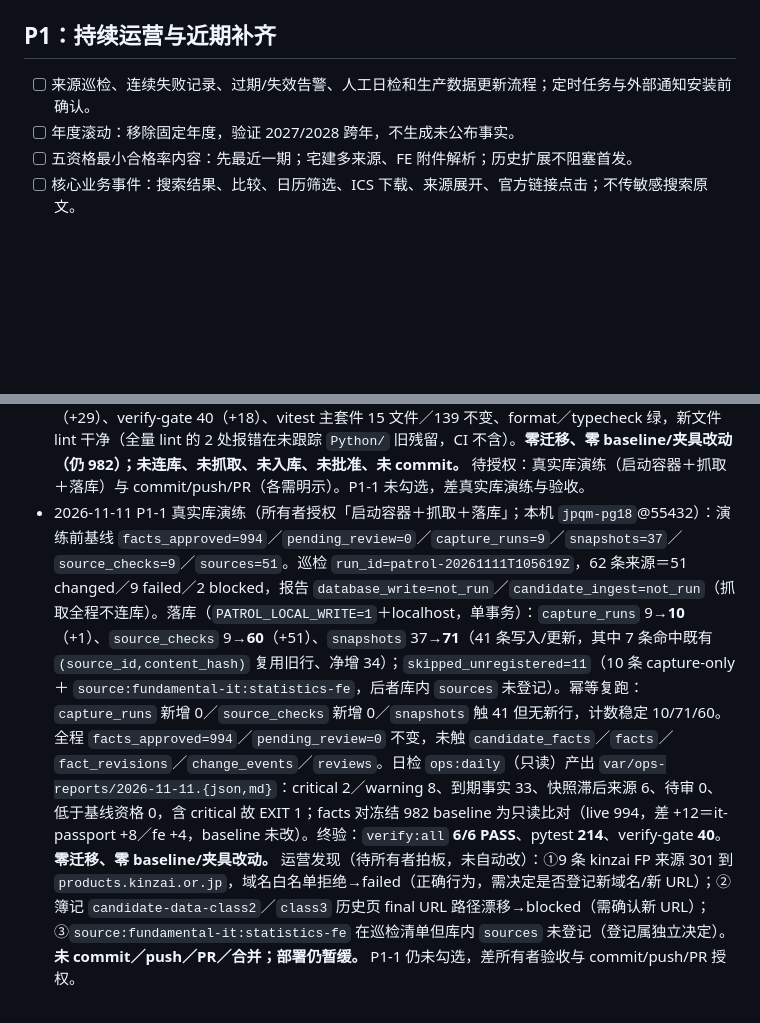
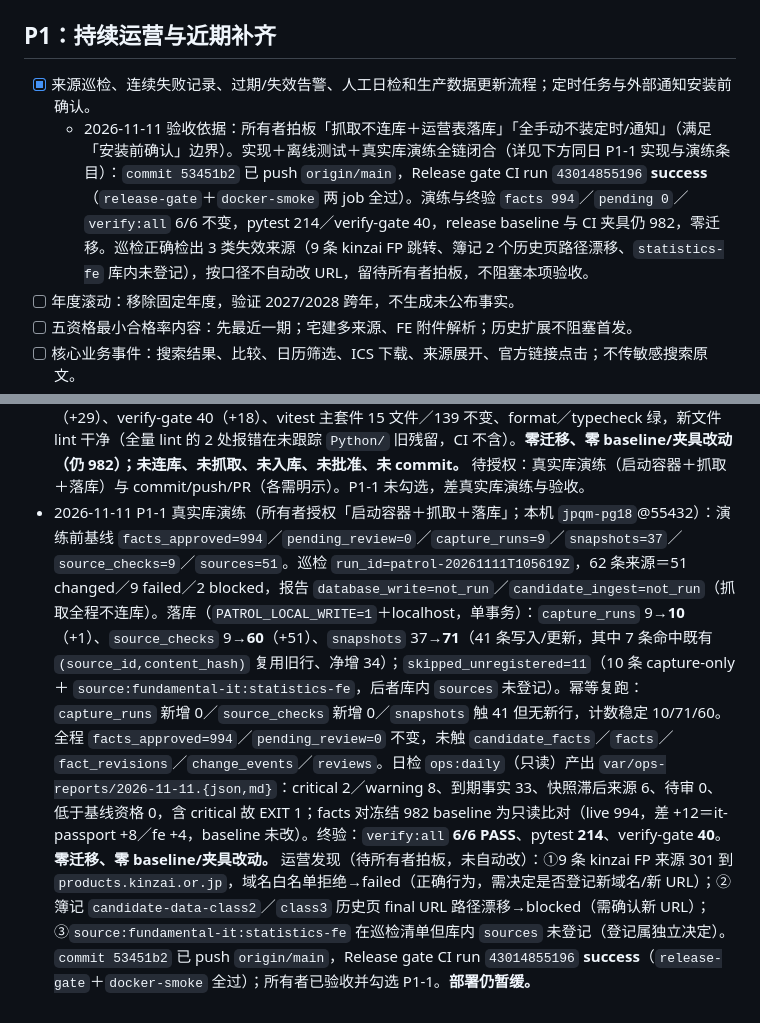
Before and after one commit to roykim26/jp_qualification_media, a Markdown page: docs/mvp-execution-checklist.md, 2 parts joined by grey strips. Drawn GitHub-style; blank space fills up the shorter version.

Commit message:
docs: 验收并勾选 P1-1 来源巡检（落账 CI 绿读数）
所有者验收 P1-1：commit 53451b2 已 push origin/main，Release gate
CI run 43014855196 success（release-gate＋docker-smoke 全过）。
勾选 checklist 第 18 项并补验收依据；同日演练条目收尾同步为
已 push＋CI 绿＋已验收。facts 994／pending 0／verify:all 6/6
不变，baseline 与夹具仍 982，零迁移。纯文档改动。

```diff
--- a/docs/mvp-execution-checklist.md
+++ b/docs/mvp-execution-checklist.md
@@ -15,7 +15,8 @@
 
 ## P1：持续运营与近期补齐
 
-- [ ] 来源巡检、连续失败记录、过期/失效告警、人工日检和生产数据更新流程；定时任务与外部通知安装前确认。
+- [x] 来源巡检、连续失败记录、过期/失效告警、人工日检和生产数据更新流程；定时任务与外部通知安装前确认。
+  - 2026-11-11 验收依据：所有者拍板「抓取不连库＋运营表落库」「全手动不装定时/通知」（满足「安装前确认」边界）。实现＋离线测试＋真实库演练全链闭合（详见下方同日 P1-1 实现与演练条目）：`commit 53451b2` 已 push `origin/main`，Release gate CI run `43014855196` **success**（`release-gate`＋`docker-smoke` 两 job 全过）。演练与终验 `facts 994`／`pending 0`／`verify:all` 6/6 不变，pytest 214／verify-gate 40，release baseline 与 CI 夹具仍 982，零迁移。巡检正确检出 3 类失效来源（9 条 kinzai FP 跳转、簿记 2 个历史页路径漂移、`statistics-fe` 库内未登记），按口径不自动改 URL，留待所有者拍板，不阻塞本项验收。
 - [ ] 年度滚动：移除固定年度，验证 2027/2028 跨年，不生成未公布事实。
 - [ ] 五资格最小合格率内容：先最近一期；宅建多来源、FE 附件解析；历史扩展不阻塞首发。
 - [ ] 核心业务事件：搜索结果、比较、日历筛选、ICS 下载、来源展开、官方链接点击；不传敏感搜索原文。
@@ -58,4 +59,4 @@
 - 2026-11-11 FE 补口落库与终验（步骤 B–F）：启动本机 `jpqm-pg18`（`127.0.0.1:55432`），库内 `schema_migrations` 实为 23 条（交接单写的 22 是旧读数）；应用 `0023`／`0024` 后 23→25，`cbt-s` 来源落为新路径，`0024` 回填 FE 科目维度 `subject-a` 4 条／`subject-b` 4 条。入库 3 条候选（cbt-s 2、PDF 1，全部 `pending_review`），经 3001 管理端以 `x-reviewer-id: local-data-reviewer` 逐条按官方原文批准：`facts` 991→**994**、`pending` 0、`candidate_facts`／`reviews` 1003→1006、`snapshots` 35→37。首轮 `verify:all` 5/6：FE 因 `services/api/src/public-view.ts` 未同步 `7bce551` 的 `exam_subject_{a|b}_*` 映射，报 `mapping_error` 并停在 `partially_announced`；补齐映射、新增回归用例后 `npm run build` + `verify:all` 6/6，FE `verified`、`coverageGaps=[]`、`facts=15`。全量 vitest 15 文件／139 用例通过；CI 夹具与 release baseline 仍为 982，未改动。
 - 已知边界：簿记 `applicants`／`examinees`／`pass_rate`／`passed` 在同一 `exam_year` 下存在多个场次候选（如 2006 年的 112/113/114），而事实维度没有 `exam_session`，默认「上一批准版本」可能取到另一场次的数值。回滚这类事实应显式 `--to-revision`；按场次隔离需把 `exam_session` 纳入这些事实的维度，属于数据模型变更，未在本轮处理。
 - 2026-11-11 P1-1 一期实现（离线，方案见 `docs/p1-source-ops-proposal.md`，所有者已拍板「抓取不连库＋运营表落库」「全手动不装定时/通知」）：新增 `collector.source_registry`（聚合六链 62 条来源，含 capture-only，零新增 URL）、`collector.patrol_sources`（四态巡检，`PATROL_LIVE_AUTHORIZED=1`，持久 ETag 缓存，不连库）、`collector.patrol_record`（`PATROL_LOCAL_WRITE=1`＋localhost，单事务只写 `capture_runs`／`snapshots`／`source_checks`，幂等）；抽 `scripts/staleness-lib.mjs`（`check-staleness` 输出不变）、新增 `scripts/ops-daily-lib.mjs`＋`ops-daily-report.mjs`（只读日报，critical→EXIT 1）、`config/source-ops.json` 阈值；runbook 增巡检/日检/数据更新 SOP 三节。测试：pytest 214（+29）、verify-gate 40（+18）、vitest 主套件 15 文件／139 不变、format／typecheck 绿，新文件 lint 干净（全量 lint 的 2 处报错在未跟踪 `Python/` 旧残留，CI 不含）。**零迁移、零 baseline/夹具改动（仍 982）；未连库、未抓取、未入库、未批准、未 commit。** 待授权：真实库演练（启动容器＋抓取＋落库）与 commit/push/PR（各需明示）。P1-1 未勾选，差真实库演练与验收。
-- 2026-11-11 P1-1 真实库演练（所有者授权「启动容器＋抓取＋落库」；本机 `jpqm-pg18`@55432）：演练前基线 `facts_approved=994`／`pending_review=0`／`capture_runs=9`／`snapshots=37`／`source_checks=9`／`sources=51`。巡检 `run_id=patrol-20261111T105619Z`，62 条来源＝51 changed／9 failed／2 blocked，报告 `database_write=not_run`／`candidate_ingest=not_run`（抓取全程不连库）。落库（`PATROL_LOCAL_WRITE=1`＋localhost，单事务）：`capture_runs` 9→**10**（+1）、`source_checks` 9→**60**（+51）、`snapshots` 37→**71**（41 条写入/更新，其中 7 条命中既有 `(source_id,content_hash)` 复用旧行、净增 34）；`skipped_unregistered=11`（10 条 capture-only ＋ `source:fundamental-it:statistics-fe`，后者库内 `sources` 未登记）。幂等复跑：`capture_runs` 新增 0／`source_checks` 新增 0／`snapshots` 触 41 但无新行，计数稳定 10/71/60。全程 `facts_approved=994`／`pending_review=0` 不变，未触 `candidate_facts`／`facts`／`fact_revisions`／`change_events`／`reviews`。日检 `ops:daily`（只读）产出 `var/ops-reports/2026-11-11.{json,md}`：critical 2／warning 8、到期事实 33、快照滞后来源 6、待审 0、低于基线资格 0，含 critical 故 EXIT 1；facts 对冻结 982 baseline 为只读比对（live 994，差 +12＝it-passport +8／fe +4，baseline 未改）。终验：`verify:all` **6/6 PASS**、pytest **214**、verify-gate **40**。**零迁移、零 baseline/夹具改动。** 运营发现（待所有者拍板，未自动改）：①9 条 kinzai FP 来源 301 到 `products.kinzai.or.jp`，域名白名单拒绝→failed（正确行为，需决定是否登记新域名/新 URL）；②簿记 `candidate-data-class2`／`class3` 历史页 final URL 路径漂移→blocked（需确认新 URL）；③`source:fundamental-it:statistics-fe` 在巡检清单但库内 `sources` 未登记（登记属独立决定）。**未 commit／push／PR／合并；部署仍暂缓。** P1-1 仍未勾选，差所有者验收与 commit/push/PR 授权。
+- 2026-11-11 P1-1 真实库演练（所有者授权「启动容器＋抓取＋落库」；本机 `jpqm-pg18`@55432）：演练前基线 `facts_approved=994`／`pending_review=0`／`capture_runs=9`／`snapshots=37`／`source_checks=9`／`sources=51`。巡检 `run_id=patrol-20261111T105619Z`，62 条来源＝51 changed／9 failed／2 blocked，报告 `database_write=not_run`／`candidate_ingest=not_run`（抓取全程不连库）。落库（`PATROL_LOCAL_WRITE=1`＋localhost，单事务）：`capture_runs` 9→**10**（+1）、`source_checks` 9→**60**（+51）、`snapshots` 37→**71**（41 条写入/更新，其中 7 条命中既有 `(source_id,content_hash)` 复用旧行、净增 34）；`skipped_unregistered=11`（10 条 capture-only ＋ `source:fundamental-it:statistics-fe`，后者库内 `sources` 未登记）。幂等复跑：`capture_runs` 新增 0／`source_checks` 新增 0／`snapshots` 触 41 但无新行，计数稳定 10/71/60。全程 `facts_approved=994`／`pending_review=0` 不变，未触 `candidate_facts`／`facts`／`fact_revisions`／`change_events`／`reviews`。日检 `ops:daily`（只读）产出 `var/ops-reports/2026-11-11.{json,md}`：critical 2／warning 8、到期事实 33、快照滞后来源 6、待审 0、低于基线资格 0，含 critical 故 EXIT 1；facts 对冻结 982 baseline 为只读比对（live 994，差 +12＝it-passport +8／fe +4，baseline 未改）。终验：`verify:all` **6/6 PASS**、pytest **214**、verify-gate **40**。**零迁移、零 baseline/夹具改动。** 运营发现（待所有者拍板，未自动改）：①9 条 kinzai FP 来源 301 到 `products.kinzai.or.jp`，域名白名单拒绝→failed（正确行为，需决定是否登记新域名/新 URL）；②簿记 `candidate-data-class2`／`class3` 历史页 final URL 路径漂移→blocked（需确认新 URL）；③`source:fundamental-it:statistics-fe` 在巡检清单但库内 `sources` 未登记（登记属独立决定）。`commit 53451b2` 已 push `origin/main`，Release gate CI run `43014855196` **success**（`release-gate`＋`docker-smoke` 全过）；所有者已验收并勾选 P1-1。**部署仍暂缓。**
```
